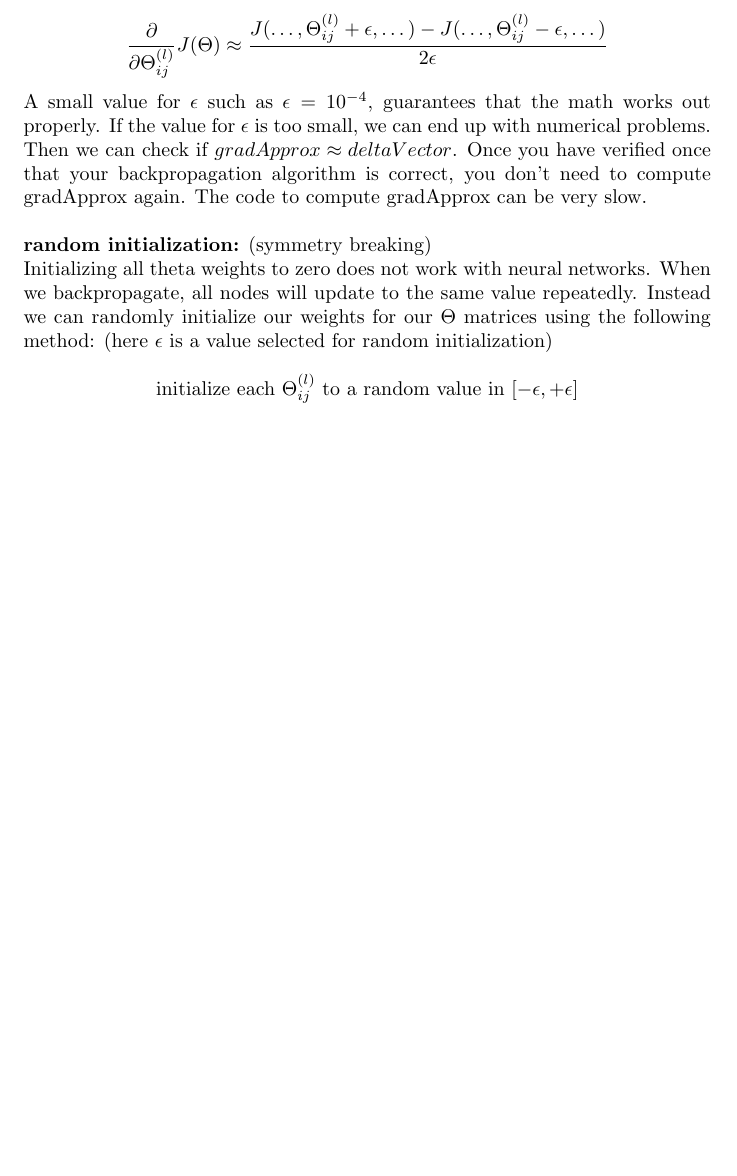
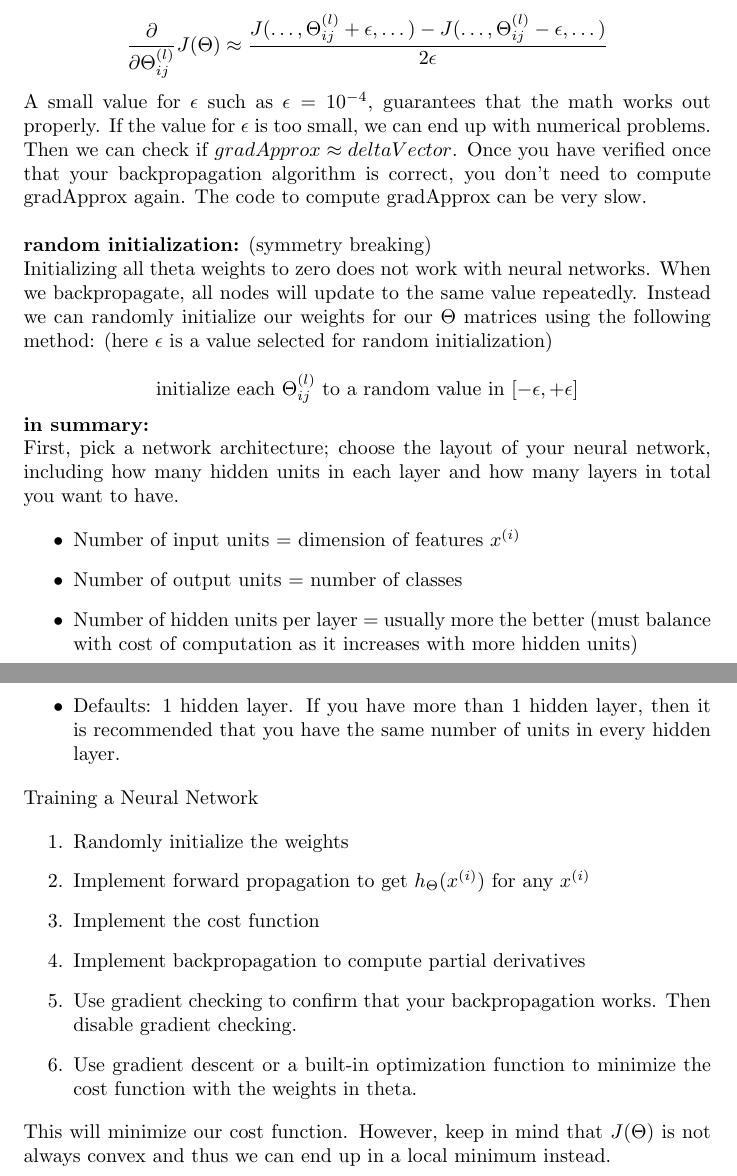
Before and after one commit to MDataResearch/ml_notes, a LaTeX document (note/main.tex): part of page 17 of 17 before the commit and two parts of pages 17 and 18 of 18 after it, the two joined at a grey line, cut so that both start at the same text, the shorter picture padded with empty space. Compiled offline with pdfLaTeX.

Commit message:
add summary

```diff
--- a/note/main.tex
+++ b/note/main.tex
@@ -844,6 +844,30 @@ a_1 & \dots & a_d
 
 \[\text{initialize each } \Theta_{ij}^{(l)} \text{ to a random value in } [-\epsilon, +\epsilon]\]
 
+\noindent \textbf{in summary:}
+
+\noindent First, pick a network architecture; choose the layout of your neural network, including how many hidden units in each layer and how many layers in total you want to have.
+
+\begin{itemize}
+  \item Number of input units = dimension of features \(x^{(i)}\)
+  \item Number of output units = number of classes
+  \item Number of hidden units per layer = usually more the better (must balance with cost of computation as it increases with more hidden units)
+  \item Defaults: 1 hidden layer. If you have more than 1 hidden layer, then it is recommended that you have the same number of units in every hidden layer.
+\end{itemize}
+
+\noindent Training a Neural Network
+
+\begin{enumerate}
+  \item Randomly initialize the weights
+  \item Implement forward propagation to get \(h_\Theta(x^{(i)})\) for any \(x^{(i)}\)
+  \item Implement the cost function
+  \item Implement backpropagation to compute partial derivatives
+  \item Use gradient checking to confirm that your backpropagation works. Then disable gradient checking.
+  \item Use gradient descent or a built-in optimization function to minimize the cost function with the weights in theta.
+\end{enumerate}
+
+\noindent This will minimize our cost function. However, keep in mind that \(J(\Theta)\) is not always convex and thus we can end up in a local minimum instead.
+
 \printindex
 
 \end{document}
```
